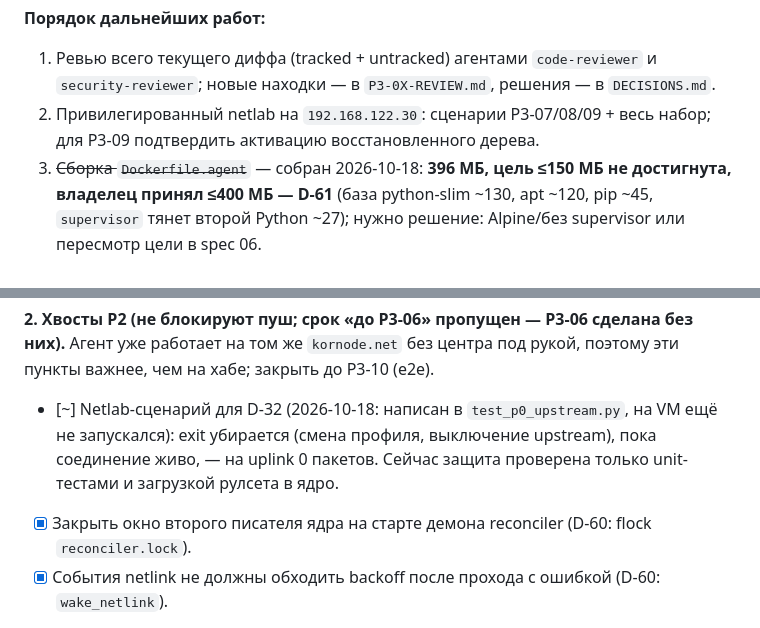
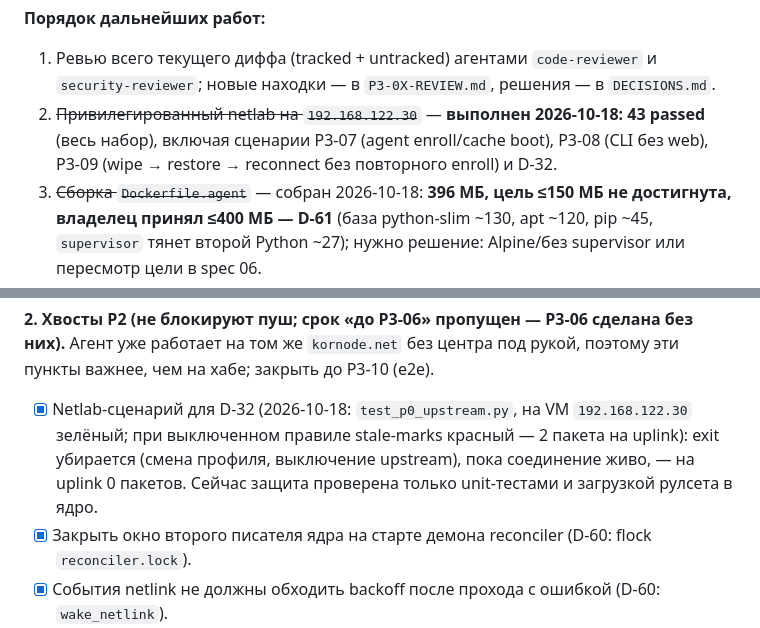
Before and after one commit to r4ven-me/kornode, a Markdown page: docs/redesign/PLAN.ru.md, 2 parts joined by grey strips. Rendered like a GitHub page.

Commit message:
docs: privileged netlab 43 passed on the VM, D-32 verified
Co-Authored-By: Claude Sonnet 5.5 <noreply@anthropic.com>

```diff
--- a/docs/redesign/PLAN.ru.md
+++ b/docs/redesign/PLAN.ru.md
@@ -309,8 +309,7 @@ build passed. **Не выполнялось:** повторное ревью т
 
 1. Ревью всего текущего диффа (tracked + untracked) агентами `code-reviewer` и
    `security-reviewer`; новые находки — в `P3-0X-REVIEW.md`, решения — в `DECISIONS.md`.
-2. Привилегированный netlab на `192.168.122.30`: сценарии P3-07/08/09 + весь набор; для P3-09
-   подтвердить активацию восстановленного дерева.
+2. ~~Привилегированный netlab на `192.168.122.30`~~ — **выполнен 2026-10-18: 43 passed** (весь набор), включая сценарии P3-07 (agent enroll/cache boot), P3-08 (CLI без web), P3-09 (wipe → restore → reconnect без повторного enroll) и D-32.
 3. ~~Сборка `Dockerfile.agent`~~ — собран 2026-10-18: **396 МБ, цель ≤150 МБ не достигнута, владелец принял ≤400 МБ — D-61** (база python-slim ~130, apt ~120, pip ~45, `supervisor` тянет второй Python ~27); нужно решение: Alpine/без supervisor или пересмотр цели в spec 06.
 4. Хвосты P2 из пункта 2.
 5. Только после разрешения владельца: коммиты по задачам (`P3-07`…`P3-10` отдельными коммитами,
@@ -330,7 +329,7 @@ build passed. **Не выполнялось:** повторное ревью т
 
 **2. Хвосты P2 (не блокируют пуш; срок «до P3-06» пропущен — P3-06 сделана без них).** Агент уже работает на том же `kornode.net` без центра под рукой, поэтому эти пункты важнее, чем на хабе; закрыть до P3-10 (e2e).
 
-- [~] Netlab-сценарий для D-32 (2026-10-18: написан в `test_p0_upstream.py`, на VM ещё не запускался): exit убирается (смена профиля, выключение upstream), пока соединение живо, — на uplink 0 пакетов. Сейчас защита проверена только unit-тестами и загрузкой рулсета в ядро.
+- [x] Netlab-сценарий для D-32 (2026-10-18: `test_p0_upstream.py`, на VM `192.168.122.30` зелёный; при выключенном правиле stale-marks красный — 2 пакета на uplink): exit убирается (смена профиля, выключение upstream), пока соединение живо, — на uplink 0 пакетов. Сейчас защита проверена только unit-тестами и загрузкой рулсета в ядро.
 - [x] Закрыть окно второго писателя ядра на старте демона reconciler (D-60: flock `reconciler.lock`).
 - [x] События netlink не должны обходить backoff после прохода с ошибкой (D-60: `wake_netlink`).
 - [x] Заменить грубый grep-тест единственного писателя ядра на проверку по импортам/AST. (В P3-06 тест расширен на `kornode_agent`, но остался на регулярных выражениях.)
```
Also changed, not shown: CHANGELOG.md (+2 -1 lines).
